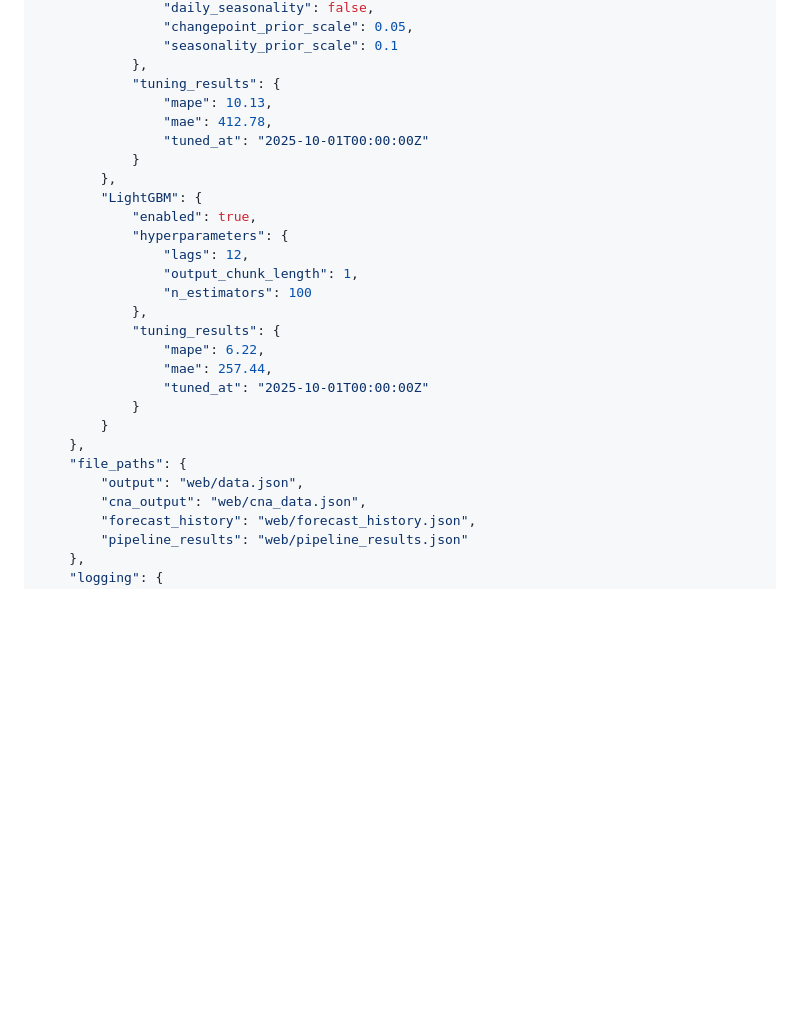
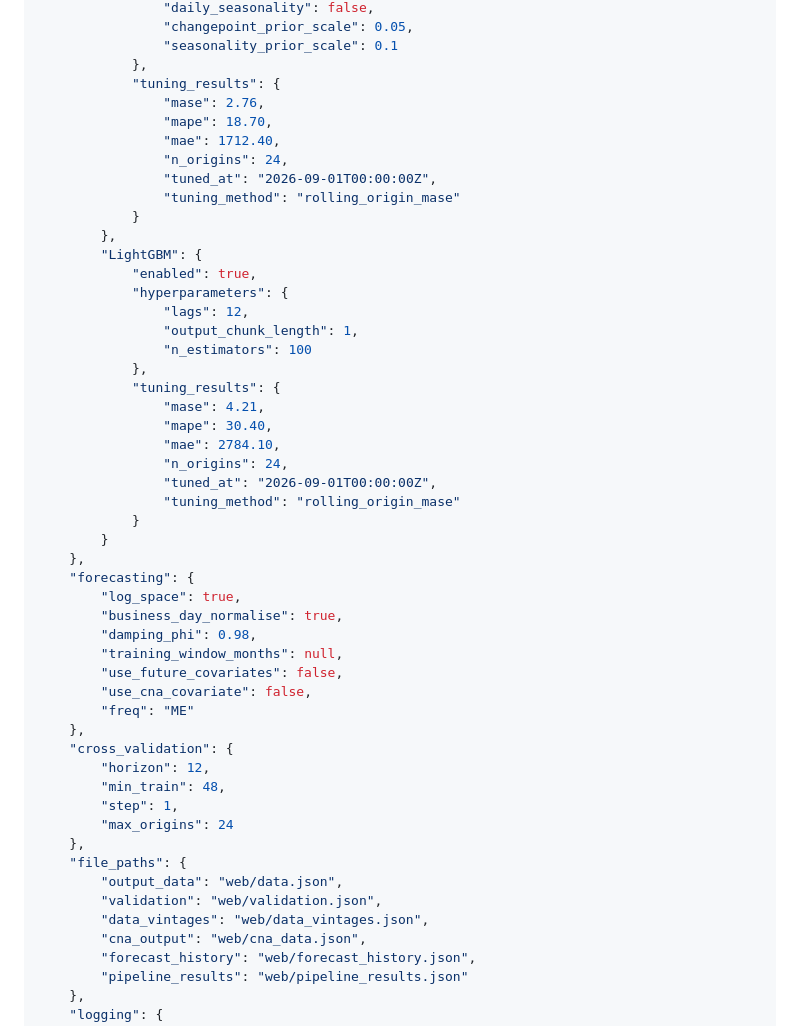
Before and after one commit to RogoLabs/CVEForecast, a Markdown page: docs/API_REFERENCE.md, the part around one of its changes. Rendered like a GitHub page; blank space fills up the shorter version.

```diff
--- a/docs/API_REFERENCE.md
+++ b/docs/API_REFERENCE.md
@@ -568,9 +568,12 @@ def load_cve_data(config: Dict[str, Any],
                 "seasonality_prior_scale": 0.1
             },
             "tuning_results": {
-                "mape": 10.13,
-                "mae": 412.78,
-                "tuned_at": "2025-10-01T00:00:00Z"
+                "mase": 2.76,
+                "mape": 18.70,
+                "mae": 1712.40,
+                "n_origins": 24,
+                "tuned_at": "2026-09-01T00:00:00Z",
+                "tuning_method": "rolling_origin_mase"
             }
         },
         "LightGBM": {
@@ -581,14 +584,34 @@ def load_cve_data(config: Dict[str, Any],
                 "n_estimators": 100
             },
             "tuning_results": {
-                "mape": 6.22,
-                "mae": 257.44,
-                "tuned_at": "2025-10-01T00:00:00Z"
+                "mase": 4.21,
+                "mape": 30.40,
+                "mae": 2784.10,
+                "n_origins": 24,
+                "tuned_at": "2026-09-01T00:00:00Z",
+                "tuning_method": "rolling_origin_mase"
             }
         }
     },
+    "forecasting": {
+        "log_space": true,
+        "business_day_normalise": true,
+        "damping_phi": 0.98,
+        "training_window_months": null,
+        "use_future_covariates": false,
+        "use_cna_covariate": false,
+        "freq": "ME"
+    },
+    "cross_validation": {
+        "horizon": 12,
+        "min_train": 48,
+        "step": 1,
+        "max_origins": 24
+    },
     "file_paths": {
-        "output": "web/data.json",
+        "output_data": "web/data.json",
+        "validation": "web/validation.json",
+        "data_vintages": "web/data_vintages.json",
         "cna_output": "web/cna_data.json",
         "forecast_history": "web/forecast_history.json",
         "pipeline_results": "web/pipeline_results.json"
```
Also changed, not shown: other parts of docs/API_REFERENCE.md (+115 -55 lines), docs/ARCHITECTURE.md (+39 -4 lines).
